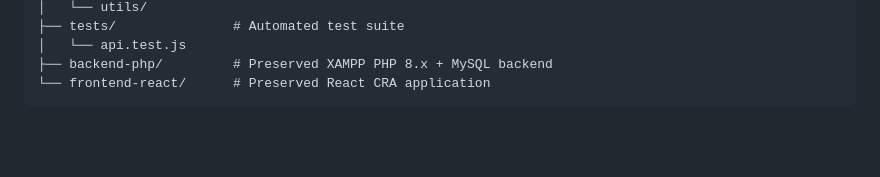
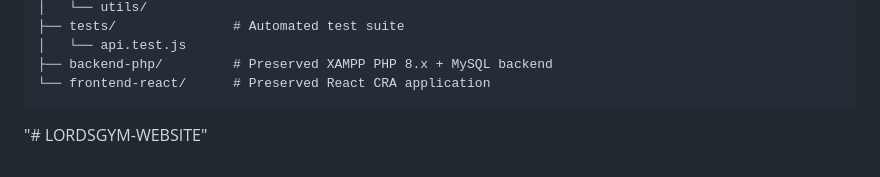
Before and after one commit to YadavYashJ/lords-gym-website, a Markdown page: README.md, the part around the change. Drawn GitHub-style; blank space fills up the shorter version.

````diff
--- a/README.md
+++ b/README.md
@@ -98,3 +98,4 @@ LORDSGYM WEBSITE/
 ├── backend-php/         # Preserved XAMPP PHP 8.x + MySQL backend
 └── frontend-react/      # Preserved React CRA application
 ```
+"# LORDSGYM-WEBSITE"
````
